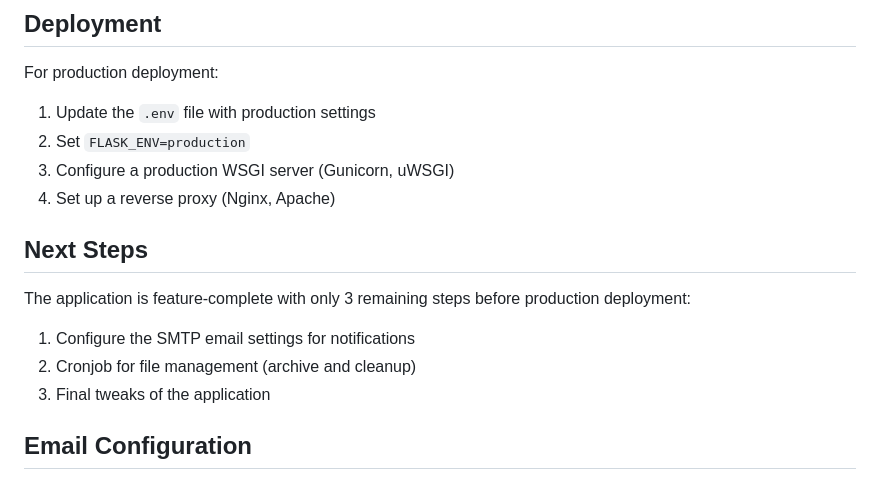
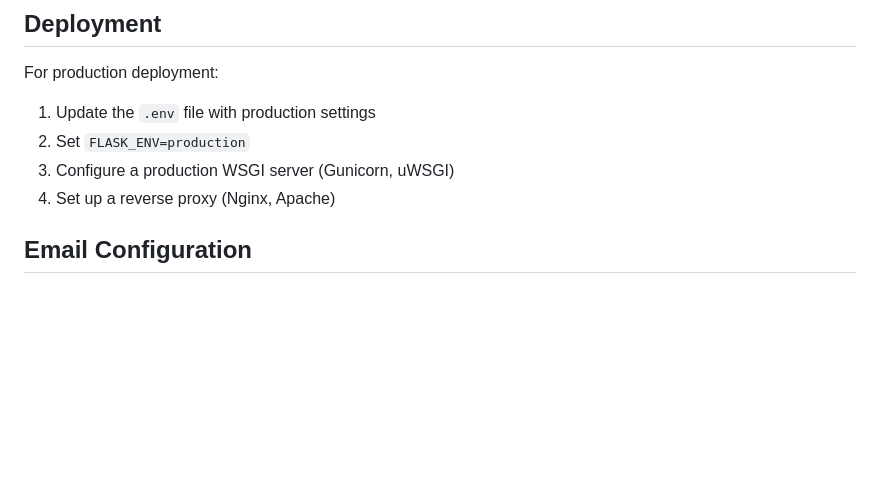
Before and after one commit to ThomasKLA10/expense-app, a Markdown page: README.md, the part around the change. GitHub-like rendering; blank space fills up the shorter version.

```diff
--- a/README.md
+++ b/README.md
@@ -341,12 +341,6 @@ For production deployment:
 3. Configure a production WSGI server (Gunicorn, uWSGI)
 4. Set up a reverse proxy (Nginx, Apache)
 
-## Next Steps
-
-The application is feature-complete with only 3 remaining steps before production deployment:
-1. Configure the SMTP email settings for notifications
-2. Cronjob for file management (archive and cleanup)
-3. Final tweaks of the application
 
 ## Email Configuration
 
```
